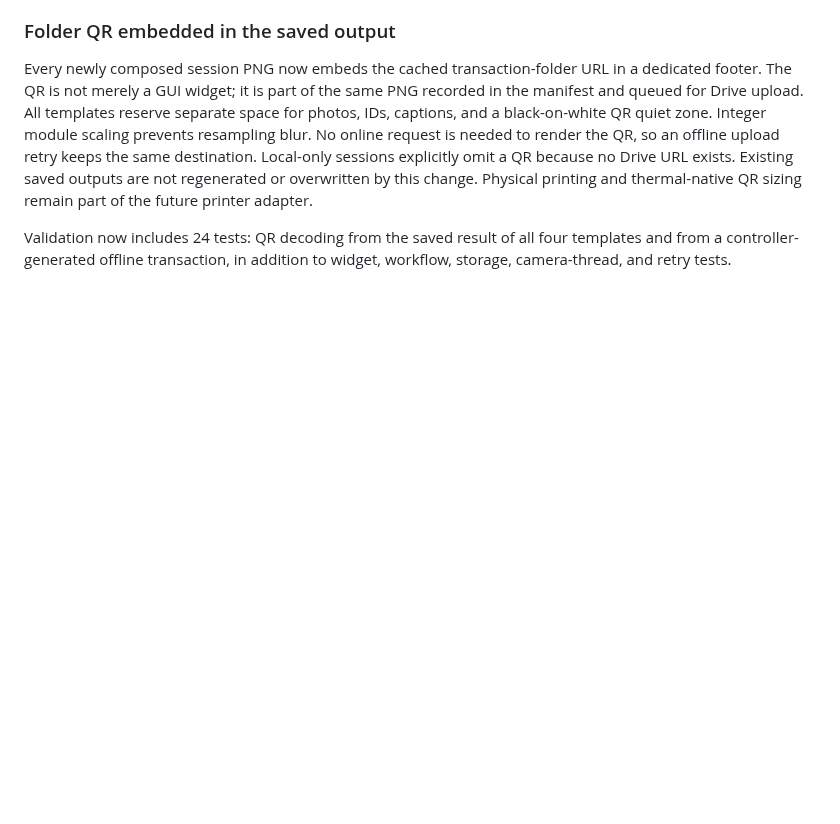
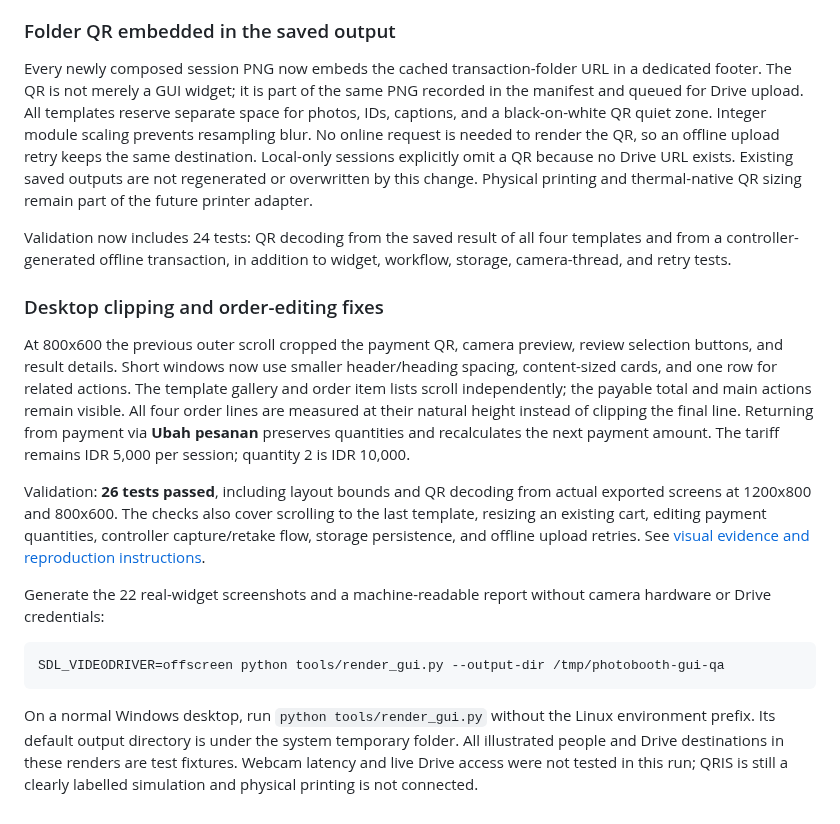
Before and after one commit to pratikto/PhotoBooth, a Markdown page: README.md, the part around the change. GitHub-like rendering; blank space fills up the shorter version.

````diff
--- a/README.md
+++ b/README.md
@@ -296,3 +296,33 @@ printing and thermal-native QR sizing remain part of the future printer adapter.
 Validation now includes 24 tests: QR decoding from the saved result of all four
 templates and from a controller-generated offline transaction, in addition to
 widget, workflow, storage, camera-thread, and retry tests.
+
+### Desktop clipping and order-editing fixes
+
+At 800x600 the previous outer scroll cropped the payment QR, camera preview,
+review selection buttons, and result details. Short windows now use smaller
+header/heading spacing, content-sized cards, and one row for related actions.
+The template gallery and order item lists scroll independently; the payable total
+and main actions remain visible. All four order lines are measured at their
+natural height instead of clipping the final line. Returning from payment via
+**Ubah pesanan** preserves quantities and recalculates the next payment amount.
+The tariff remains IDR 5,000 per session; quantity 2 is IDR 10,000.
+
+Validation: **26 tests passed**, including layout bounds and QR decoding from
+actual exported screens at 1200x800 and 800x600. The checks also cover scrolling
+to the last template, resizing an existing cart, editing payment quantities,
+controller capture/retake flow, storage persistence, and offline upload retries.
+See [visual evidence and reproduction instructions](docs/qa/README.md).
+
+Generate the 22 real-widget screenshots and a machine-readable report without
+camera hardware or Drive credentials:
+
+```bash
+SDL_VIDEODRIVER=offscreen python tools/render_gui.py --output-dir /tmp/photobooth-gui-qa
+```
+
+On a normal Windows desktop, run `python tools/render_gui.py` without the Linux
+environment prefix. Its default output directory is under the system temporary
+folder. All illustrated people and Drive destinations in these renders are test
+fixtures. Webcam latency and live Drive access were not tested in this run;
+QRIS is still a clearly labelled simulation and physical printing is not connected.
````
Also changed, not shown: docs/qa/README.md (added, +55 -0 lines), docs/qa/overview-1200x800.png (added), docs/qa/overview-800x600.png (added), 6 other files.
